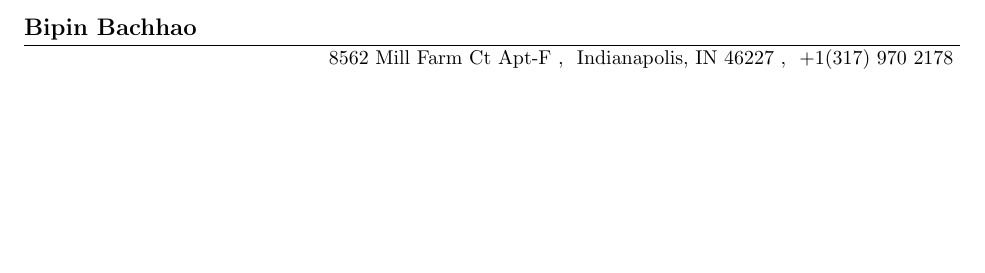
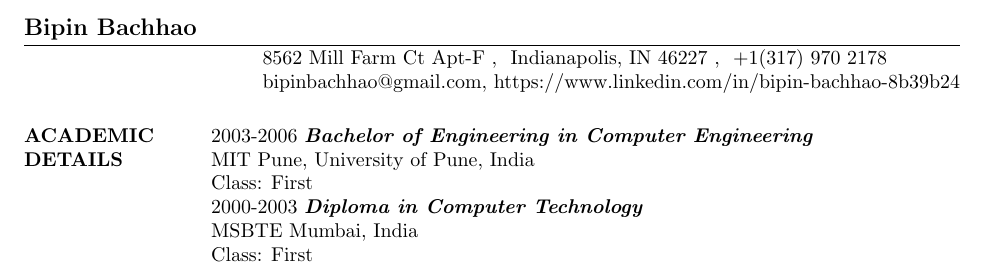
Before and after one commit to bipinbachhao/Bipin-Profile, a LaTeX CV (First.tex): part of the page, cut so that both start at the same text, the shorter picture padded with empty space. Compiled offline with pdfLaTeX.

Commit message:
Added Academic details

```diff
--- a/First.tex
+++ b/First.tex
@@ -2,9 +2,20 @@
 
 \begin{document}
 \name{Bipin Bachhao}
-\address{8562 Mill Farm Ct Apt-F \\ Indianapolis, IN 46227 \\ +1(317) 970 2178 }
+\address{8562 Mill Farm Ct Apt-F \\ Indianapolis, IN 46227 \\ +1(317) 970 2178}
+\address{bipinbachhao@gmail.com, https://www.linkedin.com/in/bipin-bachhao-8b39b24}
+
 
 \begin{resume}
 
+\section{ACADEMIC DETAILS}
+2003-2006 \textbf{\textit{Bachelor of Engineering in Computer Engineering}}\\
+MIT Pune, University of Pune, India\\
+Class: First\\
+2000-2003 \textbf{\textit{Diploma in Computer Technology}}\\
+MSBTE Mumbai, India\\
+Class: First
+
+
 \end{resume}
 \end{document}
```
Also changed, not shown: First.pdf (added).
